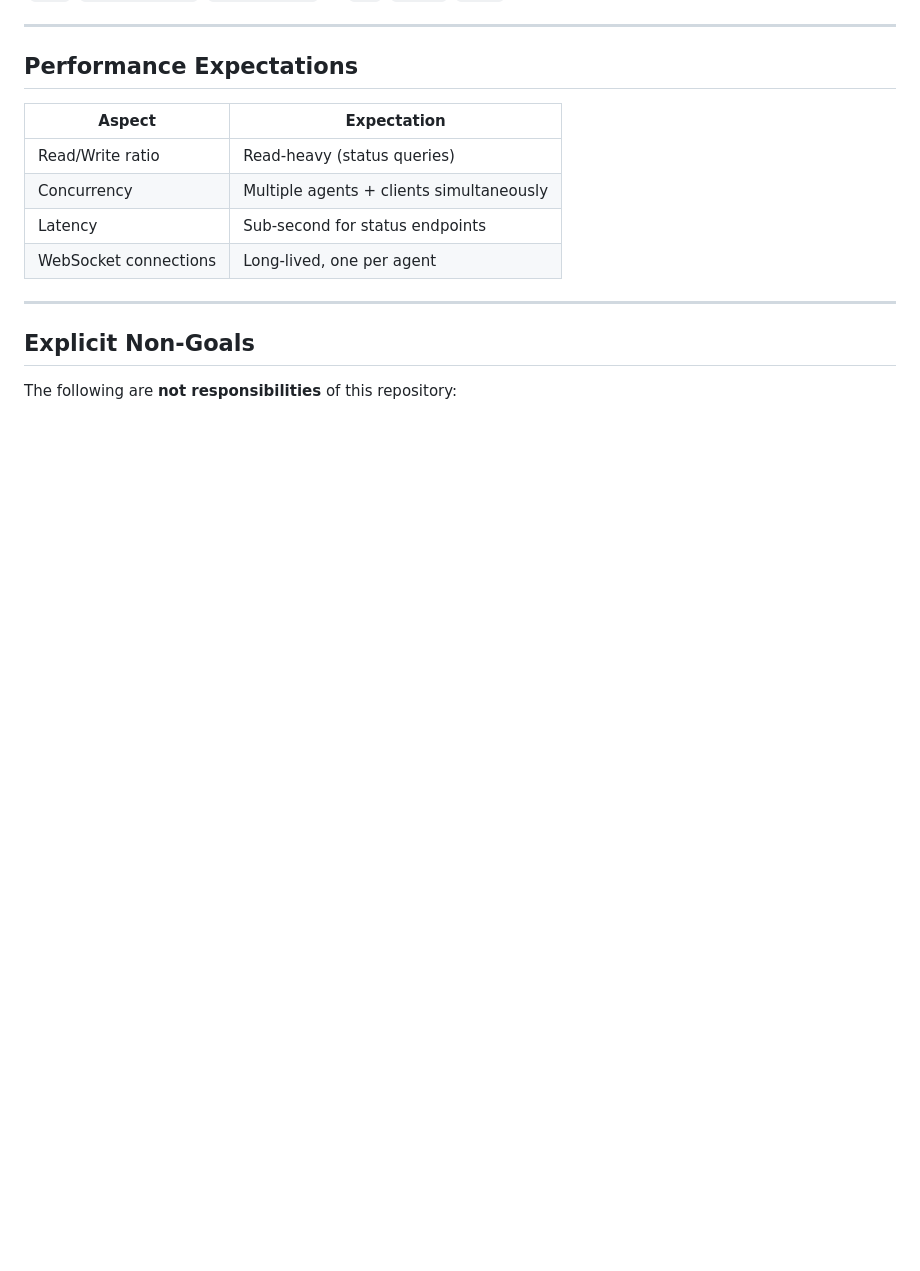
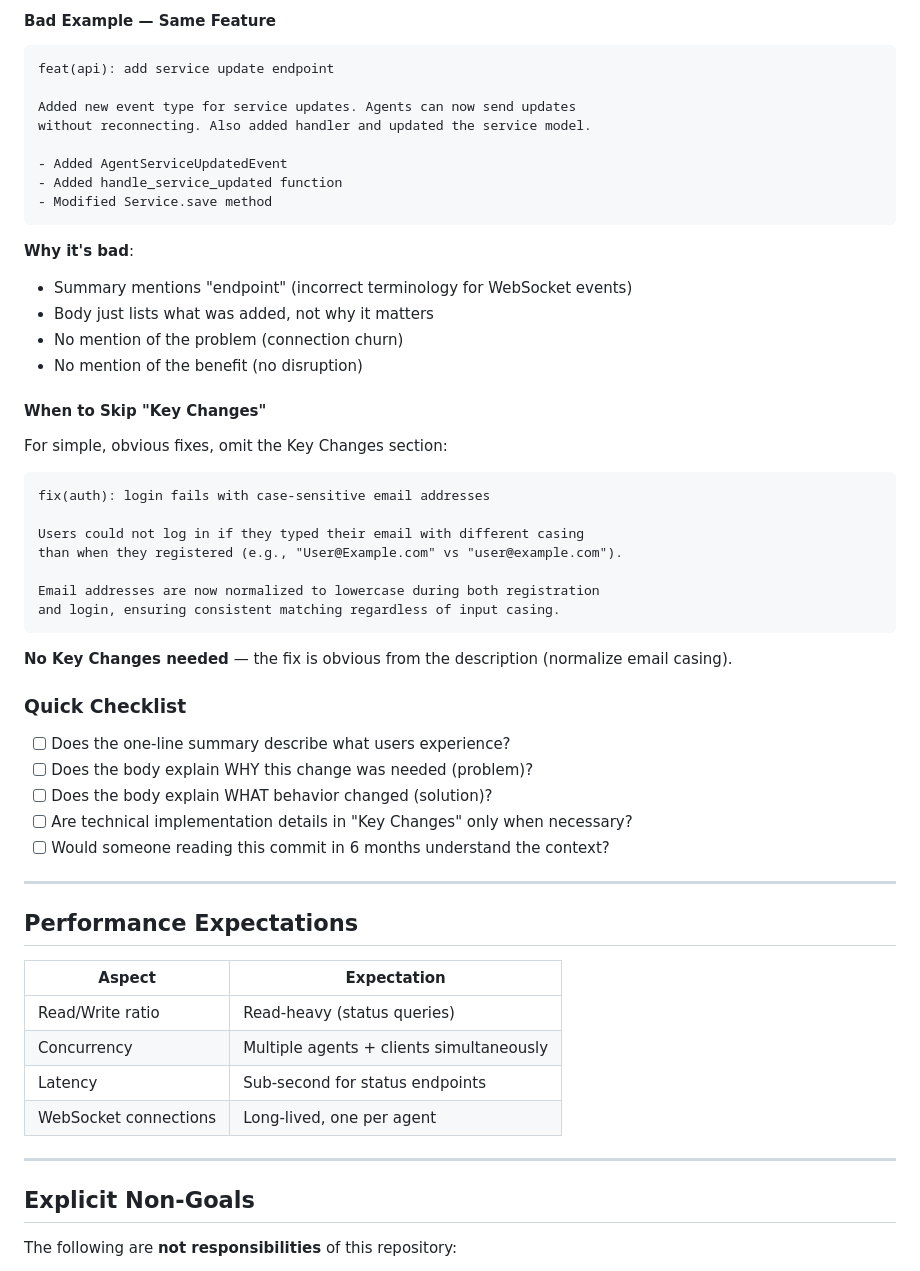
Before and after one commit to RemiZlatinis/ssi-backend, a Markdown page: AGENTS.md, the part around one of its changes. Rendered like a GitHub page; blank space fills up the shorter version.

````diff
--- a/AGENTS.md
+++ b/AGENTS.md
@@ -190,3 +269,45 @@ Optional extended body:
+#### Bad Example — Same Feature
+
+```
+feat(api): add service update endpoint
+
+Added new event type for service updates. Agents can now send updates
+without reconnecting. Also added handler and updated the service model.
+
+- Added AgentServiceUpdatedEvent
+- Added handle_service_updated function
+- Modified Service.save method
+```
+
+**Why it's bad**:
+- Summary mentions "endpoint" (incorrect terminology for WebSocket events)
+- Body just lists what was added, not why it matters
+- No mention of the problem (connection churn)
+- No mention of the benefit (no disruption)
+
+#### When to Skip "Key Changes"
+
+For simple, obvious fixes, omit the Key Changes section:
+
+```
+fix(auth): login fails with case-sensitive email addresses
+
+Users could not log in if they typed their email with different casing
+than when they registered (e.g., "User@Example.com" vs "user@example.com").
+
+Email addresses are now normalized to lowercase during both registration
+and login, ensuring consistent matching regardless of input casing.
+```
+
+**No Key Changes needed** — the fix is obvious from the description (normalize email casing).
+
+### Quick Checklist
+
+- [ ] Does the one-line summary describe what users experience?
+- [ ] Does the body explain WHY this change was needed (problem)?
+- [ ] Does the body explain WHAT behavior changed (solution)?
+- [ ] Are technical implementation details in "Key Changes" only when necessary?
+- [ ] Would someone reading this commit in 6 months understand the context?
 
 ---
 
````
Also changed, not shown: other parts of AGENTS.md (+82 -3 lines).
